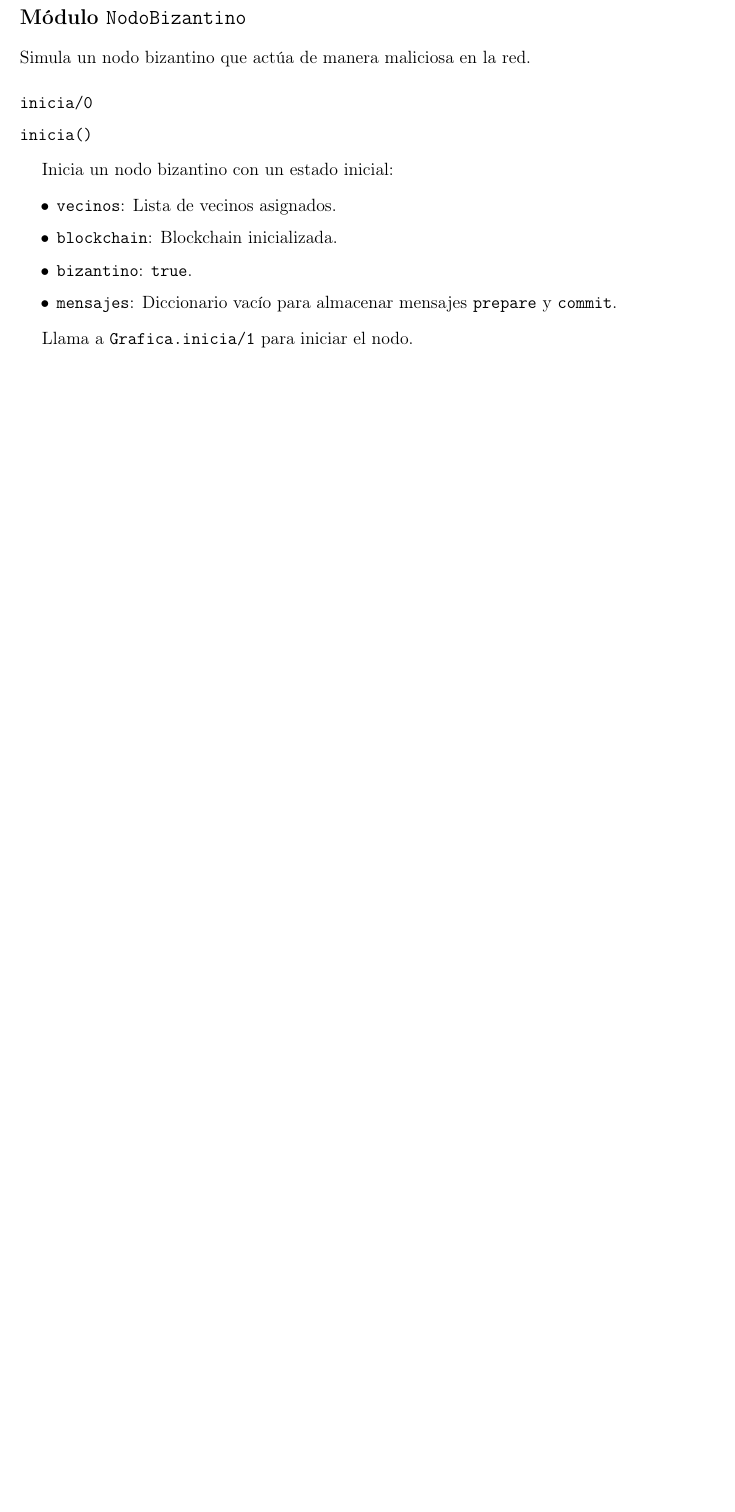
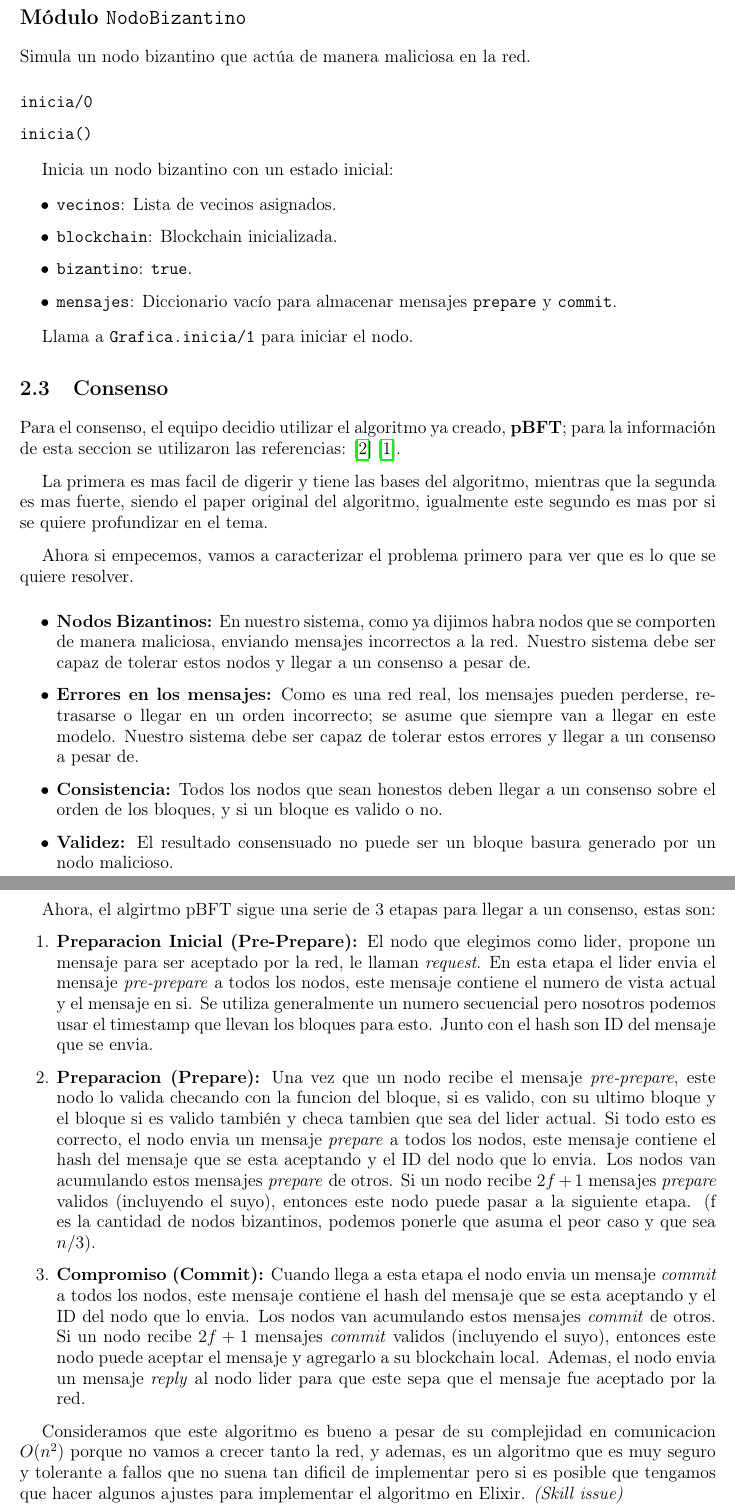
Before and after one commit to JuanSosaCiencias/TrabajosDistribuidas, a LaTeX document (Proyecto/latex/Proyecto.tex): part of page 13 of 14 before the commit and two parts of pages 13 and 14 of 16 after it, the two joined at a grey line, cut so that both start at the same text, the shorter picture padded with empty space. Compiled offline with pdfLaTeX.

Commit message:
ya final Proyecto.tex

```diff
--- a/Proyecto/latex/Proyecto.tex
+++ b/Proyecto/latex/Proyecto.tex
@@ -63,6 +63,9 @@
     \section{\Large{Módulos y sus funciones}}
     \input{resources/Chapters/Solucion/Modulos.tex}
 
+    \section{\Large{Consenso}}
+    \input{resources/Chapters/Solucion/Consenso}
+
     % Resultados
 
     % Conclusiones
```
